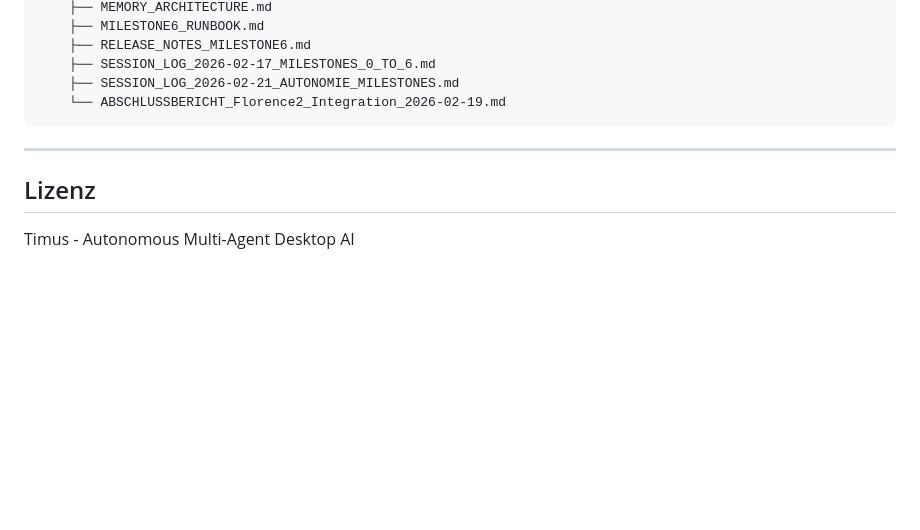
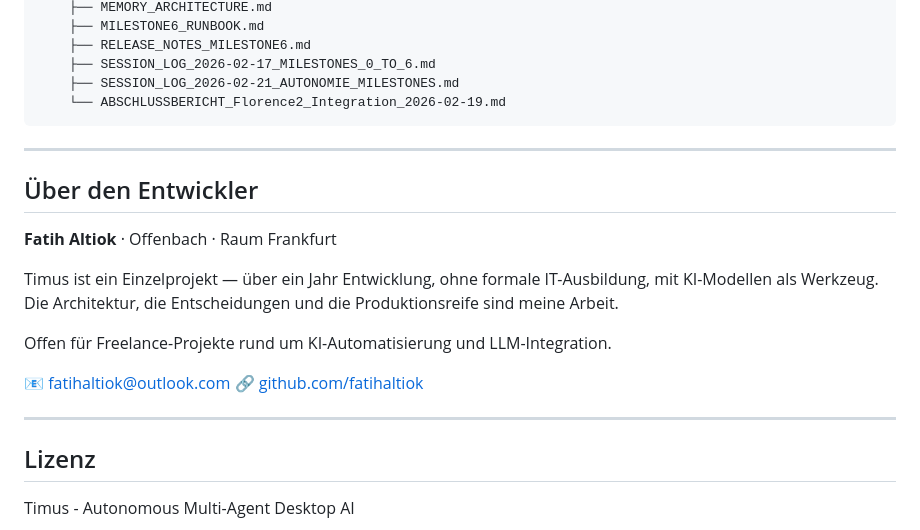
Before and after one commit to fatihaltiok/Agentus-Timus, a Markdown page: README.md, the part around the change. Rendered like a GitHub page; blank space fills up the shorter version.

Commit message:
docs: Über-den-Entwickler-Abschnitt in README ergänzt

```diff
--- a/README.md
+++ b/README.md
@@ -852,6 +852,19 @@ timus/
 
 ---
 
+## Über den Entwickler
+
+**Fatih Altiok** · Offenbach · Raum Frankfurt
+
+Timus ist ein Einzelprojekt — über ein Jahr Entwicklung, ohne formale IT-Ausbildung, mit KI-Modellen als Werkzeug. Die Architektur, die Entscheidungen und die Produktionsreife sind meine Arbeit.
+
+Offen für Freelance-Projekte rund um KI-Automatisierung und LLM-Integration.
+
+📧 fatihaltiok@outlook.com
+🔗 [github.com/fatihaltiok](https://github.com/fatihaltiok)
+
+---
+
 ## Lizenz
 
 Timus - Autonomous Multi-Agent Desktop AI
```
